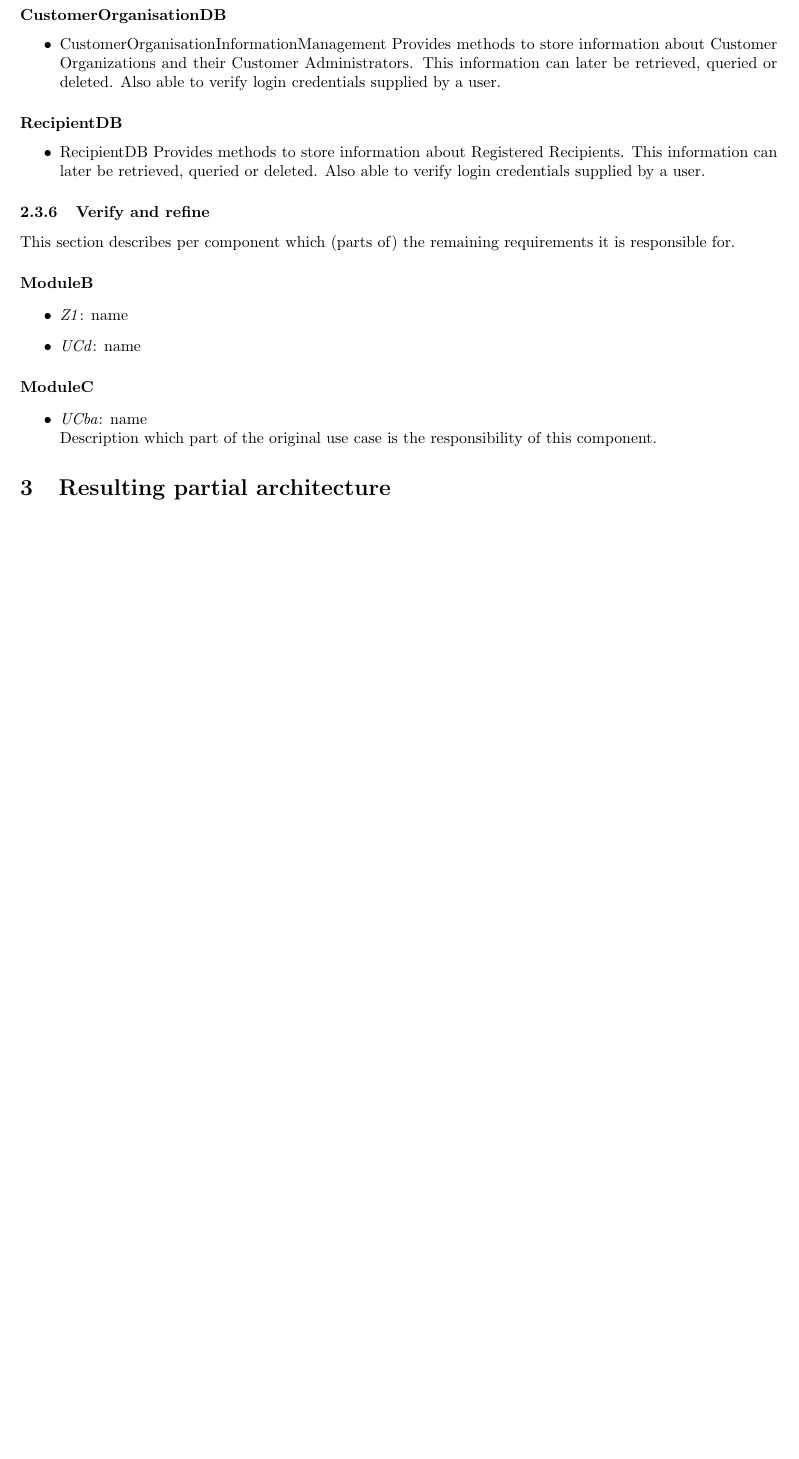
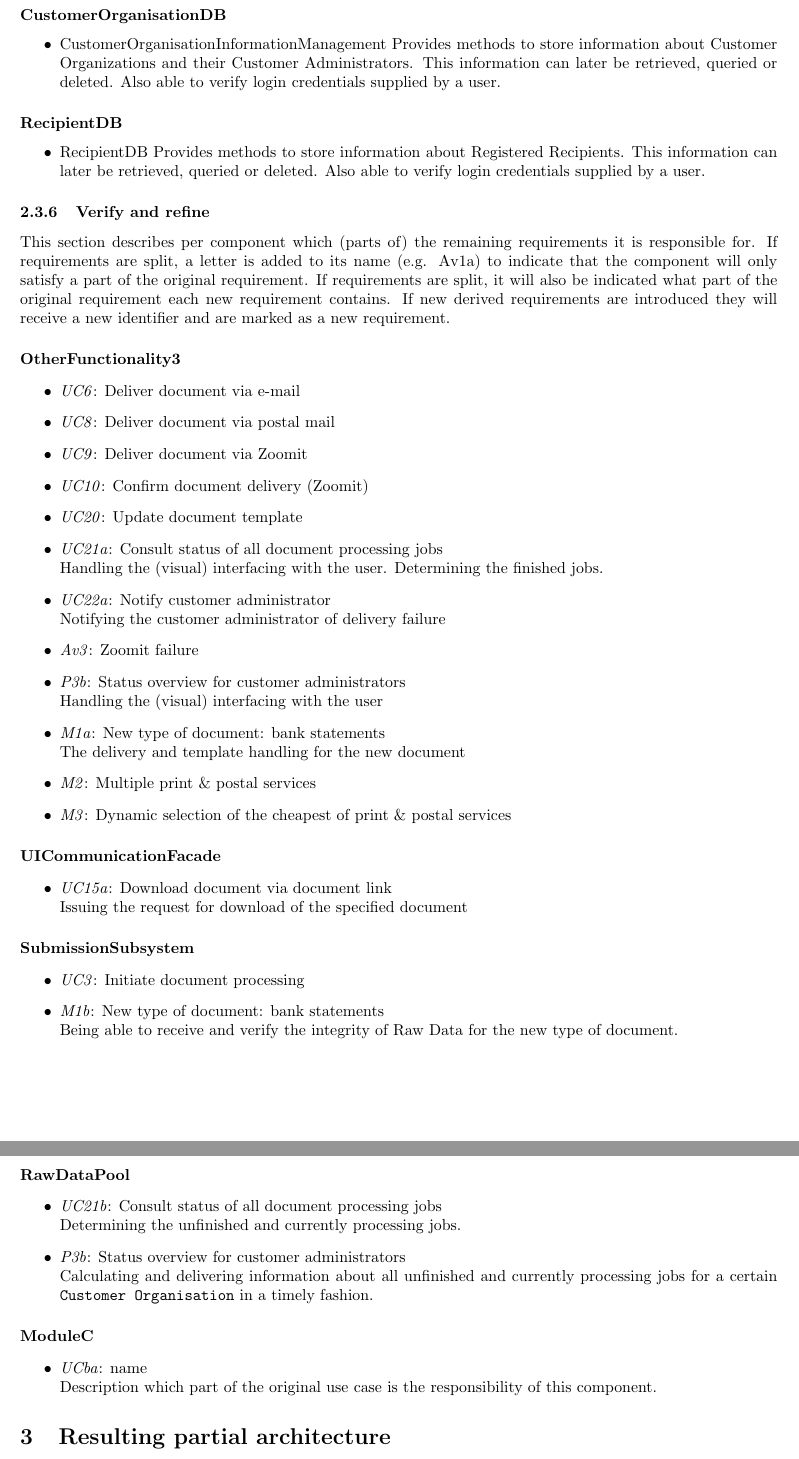
Before and after one commit to TVoc/I-am-the-architect-of-your-reality, a LaTeX document (Part 2/Report/report.tex): part of page 34 of 35 before the commit and two parts of pages 34 and 35 of 36 after it, the two joined at a grey line, cut so that both start at the same text, the shorter picture padded with empty space. Compiled offline with pdfLaTeX.

Commit message:
intermediate commit :feelsgood:

```diff
--- a/Part 2/Report/report.tex
+++ b/Part 2/Report/report.tex
@@ -1396,13 +1396,48 @@ Describe per complex data type used in the interfaces what it represents.
 \end{comment}
 
 \subsubsection{Verify and refine}
-This section describes per component which (parts of) the remaining
-requirements it is responsible for.
+This section describes per component which (parts of) the remaining requirements it is responsible for. If requirements are split, a letter is added to its name (e.g. Av1a) to indicate that the component will only satisfy a part of the original requirement. If requirements are split, it will also be indicated what part of the original requirement each new requirement contains. If new derived requirements are introduced they will receive a new identifier and are marked as a new requirement.
 
-\paragraph{ModuleB}
+\paragraph{OtherFunctionality3}
 \begin{itemize}
-    \item \emph{Z1}: name
-    \item \emph{UCd}: name
+    \item \emph{UC6}: Deliver document via e-mail
+    \item \emph{UC8}: Deliver document via postal mail
+    \item \emph{UC9}: Deliver document via Zoomit
+    \item \emph{UC10}: Confirm document delivery (Zoomit)
+    \item \emph{UC20}: Update document template
+    \item \emph{UC21a}: Consult status of all document processing jobs\\
+    Handling the (visual) interfacing with the user. Determining the finished jobs.
+    \item \emph{UC22a}: Notify customer administrator\\
+    Notifying the customer administrator of delivery failure
+    \item \emph{Av3}: Zoomit failure
+    \item \emph{P3b}: Status overview for customer administrators\\
+    Handling the (visual) interfacing with the user
+    \item \emph{M1a}: New type of document: bank statements\\
+    The delivery and template handling for the new document
+    \item \emph{M2}: Multiple print \& postal services
+    \item \emph{M3}: Dynamic selection of the cheapest of print \& postal services
+\end{itemize}
+
+
+\paragraph{UICommunicationFacade}
+\begin{itemize}
+    \item \emph{UC15a}: Download document via document link\\
+    Issuing the request for download of the specified document
+\end{itemize}
+
+\paragraph{SubmissionSubsystem}
+\begin{itemize}
+	\item \emph{UC3}: Initiate document processing
+	\item \emph{M1b}: New type of document: bank statements\\
+	Being able to receive and verify the integrity of Raw Data for the new type of document.
+\end{itemize}
+
+\paragraph{RawDataPool}
+\begin{itemize}
+	\item \emph{UC21b}: Consult status of all document processing jobs\\
+	Determining the unfinished and currently processing jobs.
+	\item \emph{P3b}: Status overview for customer administrators\\
+	Calculating and delivering information about all unfinished and currently processing jobs for a certain \texttt{Customer Organisation} in a timely fashion.
 \end{itemize}
 
 \paragraph{ModuleC}
```
